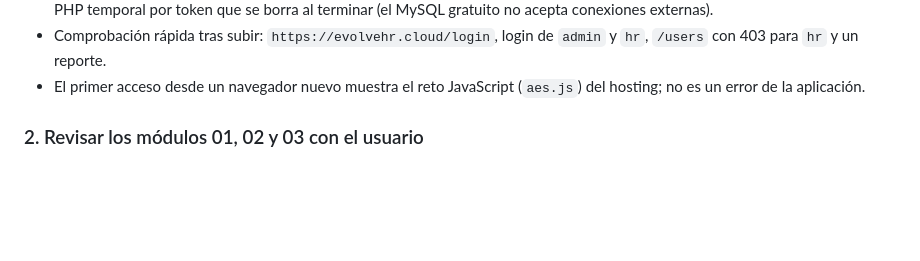
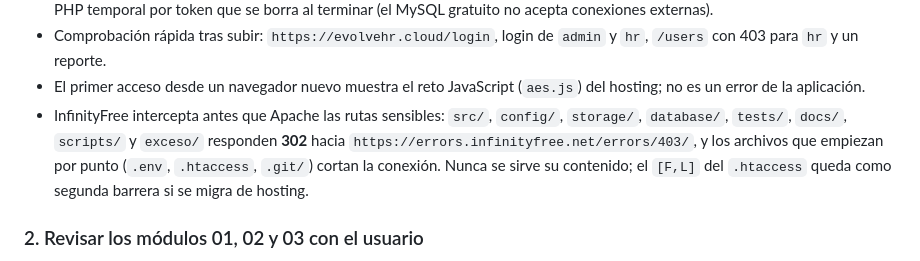
Before and after one commit to KingDam47/gestion-rrhh, a Markdown page: HANDOFF.md, the part around the change. Drawn GitHub-style; blank space fills up the shorter version.

Commit message:
Anotar como bloquea InfinityFree las rutas sensibles

```diff
--- a/HANDOFF.md
+++ b/HANDOFF.md
@@ -128,6 +128,11 @@ sigue con el backup, la revisión móvil de los módulos y la prueba en MySQL 8.
   `admin` y `hr`, `/users` con 403 para `hr` y un reporte.
 - El primer acceso desde un navegador nuevo muestra el reto JavaScript (`aes.js`) del
   hosting; no es un error de la aplicación.
+- InfinityFree intercepta antes que Apache las rutas sensibles: `src/`, `config/`,
+  `storage/`, `database/`, `tests/`, `docs/`, `scripts/` y `exceso/` responden **302**
+  hacia `https://errors.infinityfree.net/errors/403/`, y los archivos que empiezan por
+  punto (`.env`, `.htaccess`, `.git/`) cortan la conexión. Nunca se sirve su contenido;
+  el `[F,L]` del `.htaccess` queda como segunda barrera si se migra de hosting.
 
 ### 2. Revisar los módulos 01, 02 y 03 con el usuario
 
```
